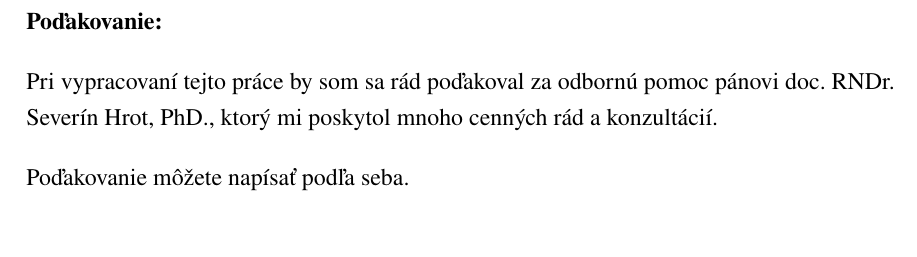
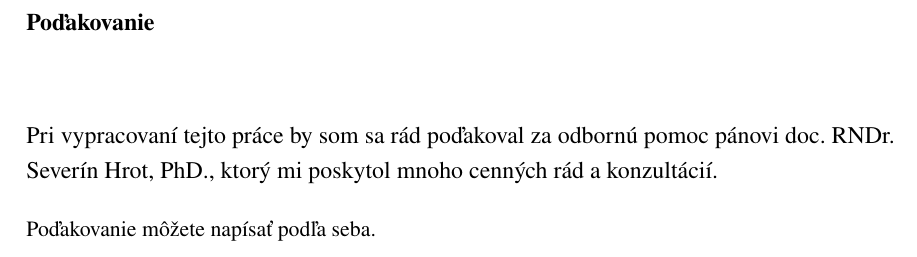
Before and after one commit to robertvalik/thesis-template, a LaTeX paper (main.tex, which reads essentials/acknowledgment.tex): part of page 4 of 16, cut at the place of the change, the shorter picture padded with empty space. Compiled offline with pdfLaTeX.

Commit message:
Acknowledgment looks more like the template

```diff
--- a/essentials/acknowledgment.tex
+++ b/essentials/acknowledgment.tex
@@ -1,7 +3,6 @@
 \begin{flushleft}
-    \textbf{\lnacknowledgement:}\\
-    \vspace{1em}
+    \textbf{\lnacknowledgement}\\[3.2em]
 Pri vypracovaní tejto práce by som sa rád poďakoval za odbornú pomoc pánovi \supervisor, ktorý mi poskytol mnoho cenných rád a konzultácií.
 \vspace{1em}\\
-Poďakovanie môžete napísať podľa seba.
+\small{Poďakovanie môžete napísať podľa seba.}
 \end{flushleft}
```
Also changed, not shown: essentials/acknowledgment.tex (2 more changed lines).
